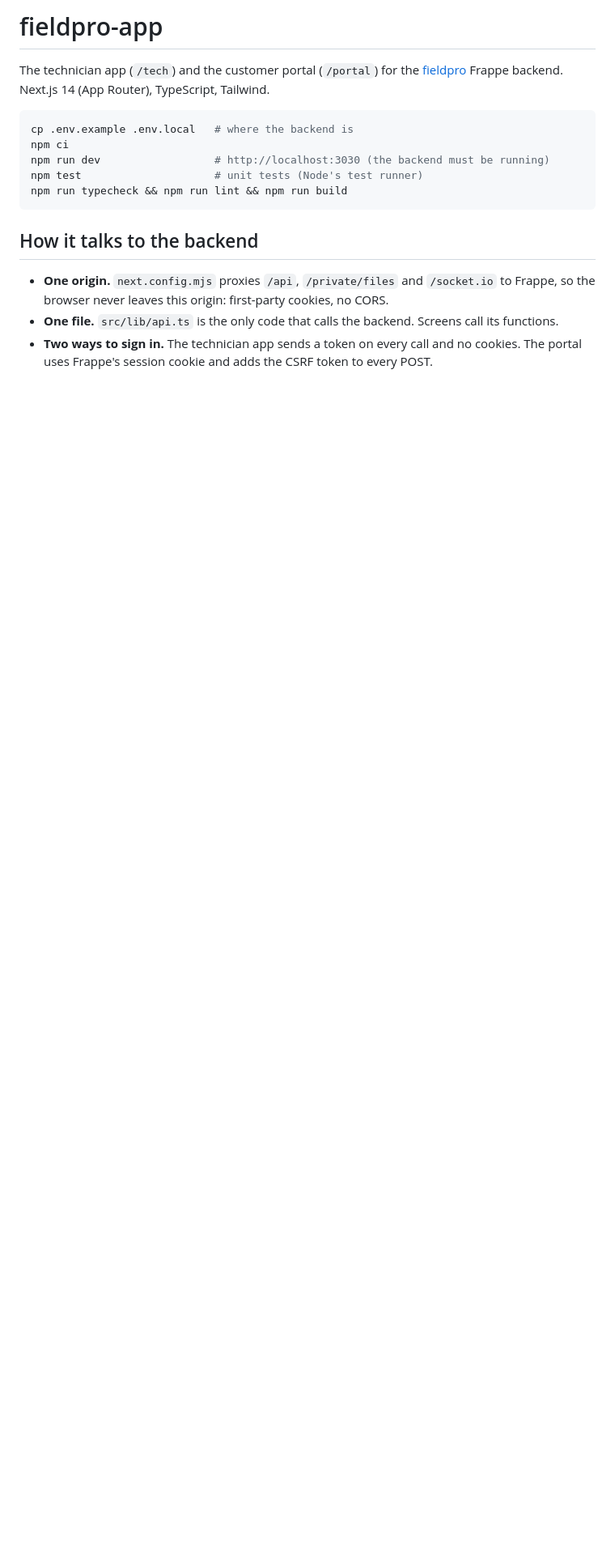
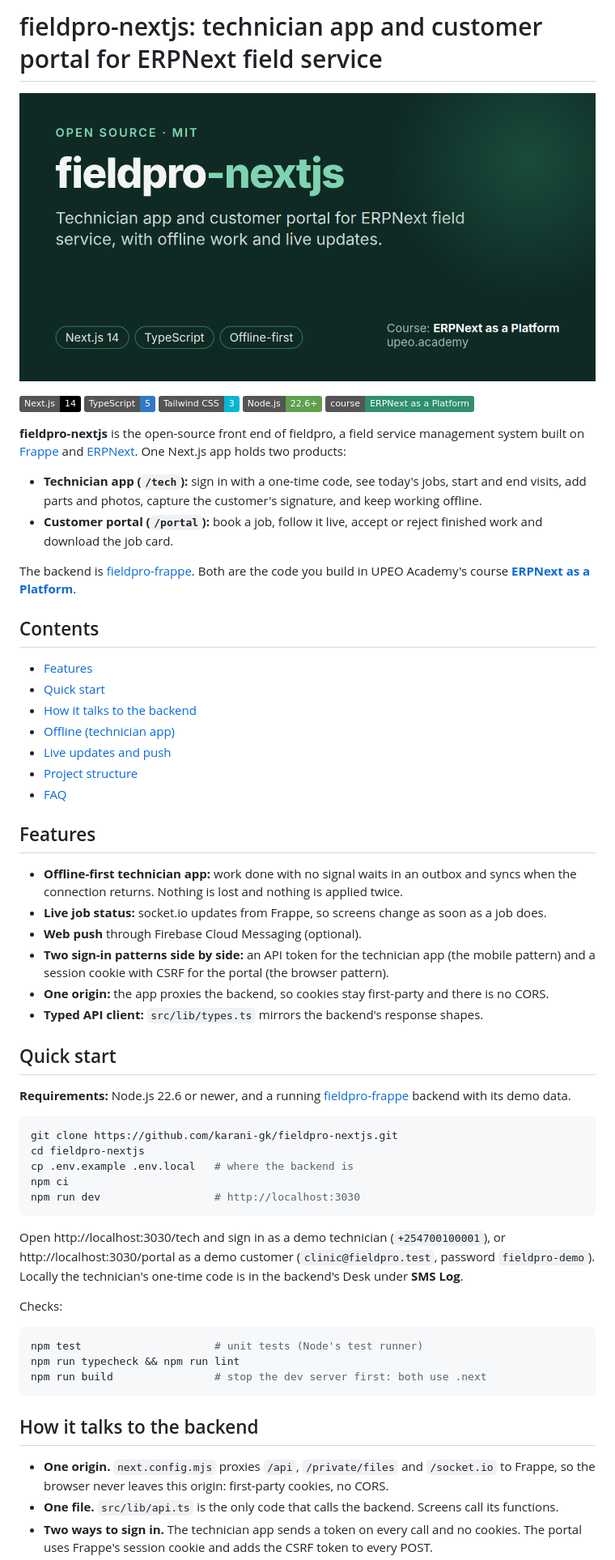
Before and after one commit to karani-gk/fieldpro-app, a Markdown page: README.md, the part around one of its changes. Shown at 81% size. GitHub-like rendering; pictures changed too: .github/social-preview.png (added); badges without logos; blank space fills up the shorter version.

````diff
--- a/README.md
+++ b/README.md
@@ -1,15 +1,71 @@
-# fieldpro-app
+# fieldpro-nextjs: technician app and customer portal for ERPNext field service
 
-The technician app (`/tech`) and the customer portal (`/portal`) for the
-[fieldpro](../fieldpro-bench/apps/fieldpro) Frappe backend. Next.js 14 (App Router), TypeScript,
-Tailwind.
+![fieldpro-nextjs: technician app and customer portal for ERPNext field service](.github/social-preview.png)
+
+![Next.js 14](https://img.shields.io/badge/Next.js-14-000000)
+![TypeScript](https://img.shields.io/badge/TypeScript-5-3178C6)
+![Tailwind CSS](https://img.shields.io/badge/Tailwind%20CSS-3-06B6D4)
+![Node 22.6+](https://img.shields.io/badge/Node.js-22.6%2B-5FA04E)
+[![Course: ERPNext as a Platform](https://img.shields.io/badge/course-ERPNext%20as%20a%20Platform-2f8f6f)](https://www.upeo.academy/courses/erpnext-as-platform-course)
+
+**fieldpro-nextjs** is the open-source front end of fieldpro, a field service management system
+built on [Frappe](https://frappe.io/framework) and [ERPNext](https://erpnext.com). One Next.js app
+holds two products:
+
+- **Technician app (`/tech`):** sign in with a one-time code, see today's jobs, start and end
+  visits, add parts and photos, capture the customer's signature, and keep working offline.
+- **Customer portal (`/portal`):** book a job, follow it live, accept or reject finished work and
+  download the job card.
+
+The backend is [fieldpro-frappe](https://github.com/karani-gk/fieldpro-frappe). Both are the code
+you build in UPEO Academy's course
+**[ERPNext as a Platform](https://www.upeo.academy/courses/erpnext-as-platform-course)**.
+
+## Contents
+
+- [Features](#features)
+- [Quick start](#quick-start)
+- [How it talks to the backend](#how-it-talks-to-the-backend)
+- [Offline (technician app)](#offline-technician-app)
+- [Live updates and push](#live-updates-and-push)
+- [Project structure](#project-structure)
+- [FAQ](#faq)
+
+## Features
+
+- **Offline-first technician app:** work done with no signal waits in an outbox and syncs when the
+  connection returns. Nothing is lost and nothing is applied twice.
+- **Live job status:** socket.io updates from Frappe, so screens change as soon as a job does.
+- **Web push** through Firebase Cloud Messaging (optional).
+- **Two sign-in patterns side by side:** an API token for the technician app (the mobile pattern)
+  and a session cookie with CSRF for the portal (the browser pattern).
+- **One origin:** the app proxies the backend, so cookies stay first-party and there is no CORS.
+- **Typed API client:** `src/lib/types.ts` mirrors the backend's response shapes.
+
+## Quick start
+
+**Requirements:** Node.js 22.6 or newer, and a running
+[fieldpro-frappe](https://github.com/karani-gk/fieldpro-frappe) backend with its demo data.
 
 ```bash
+git clone https://github.com/karani-gk/fieldpro-nextjs.git
+cd fieldpro-nextjs
 cp .env.example .env.local   # where the backend is
 npm ci
-npm run dev                  # http://localhost:3030 (the backend must be running)
+npm run dev                  # http://localhost:3030
+```
+
+Open http://localhost:3030/tech and sign in as a demo technician (`+254700100001`), or
+http://localhost:3030/portal as a demo customer (`clinic@fieldpro.test`, password
+`fieldpro-demo`). Locally the technician's one-time code is in the backend's Desk under
+**SMS Log**.
+
+Checks:
+
+```bash
 npm test                     # unit tests (Node's test runner)
-npm run typecheck && npm run lint && npm run build
+npm run typecheck && npm run lint
+npm run build                # stop the dev server first: both use .next
 ```
 
 ## How it talks to the backend
````
Also changed, not shown: other parts of README.md (+49 -17 lines), 3 other files.
